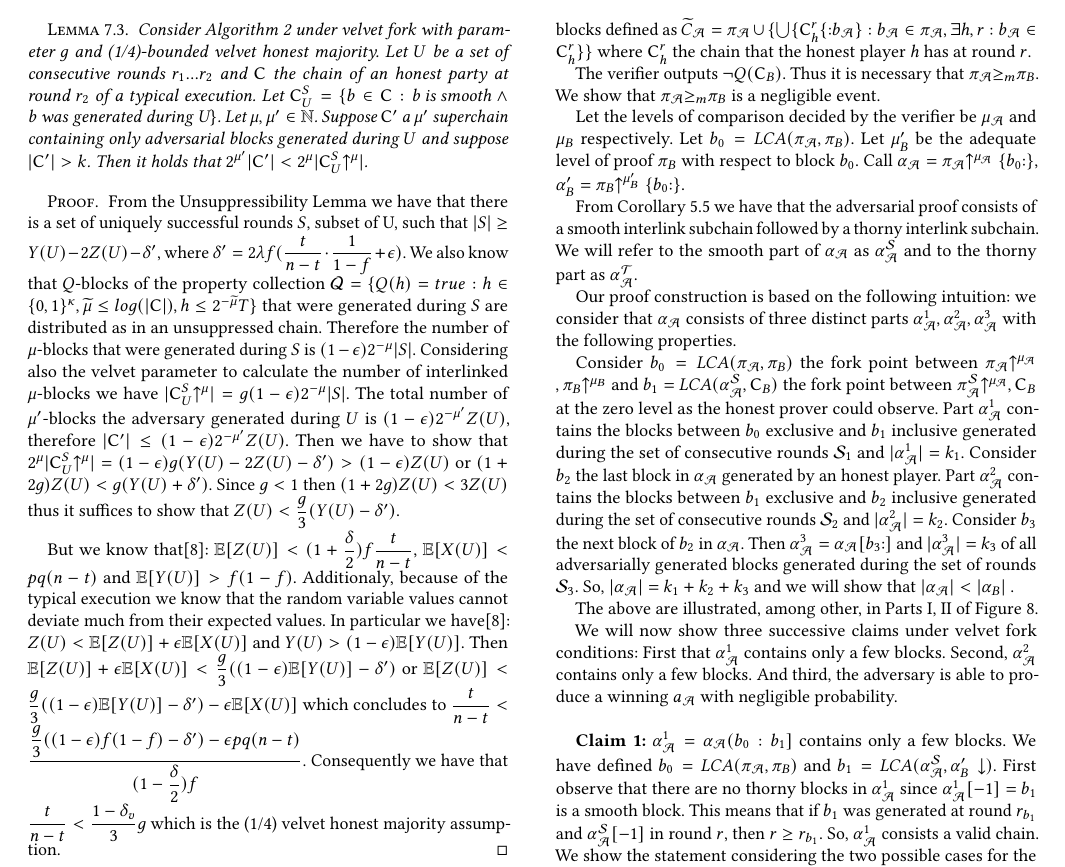
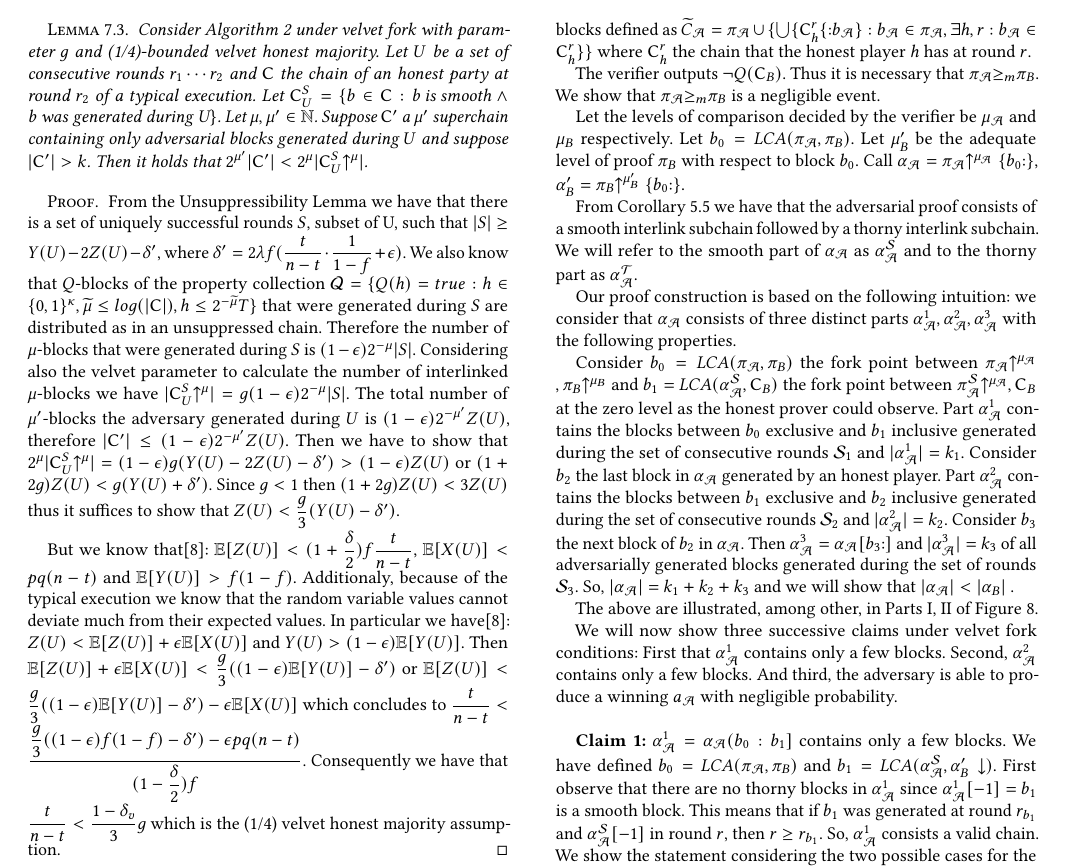
Before and after one commit to decrypto-org/nipopow-velvet, a LaTeX paper (main.tex, which reads unsuppressibility.tex): part of page 7 of 9, cut so that both start at the same text. Compiled offline with pdfLaTeX.

Commit message:
Minors and update pdf

```diff
--- a/unsuppressibility.tex
+++ b/unsuppressibility.tex
@@ -15,7 +15,7 @@
 
 
 \begin{lemma}
-   Consider Algorithm \ref{alg:updateInterlink} under velvet fork with parameter $g$ and (1/4)-bounded velvet honest majority. Let $U$ be a set of consecutive rounds $r_1 ... r_2$ and $\chain$ the chain of an honest party at round $r_2$ of a typical execution. Let $\chain^S_U = \{b \in \chain: \text{b is smooth} \wedge \text{b was generated during U} \}$. Let $\mu, \mu' \in \mathbb{N}$. Suppose $\chain'$ a $\mu'$ superchain containing only adversarial blocks generated during $U$ and suppose $\lvert \chain' \rvert > k$. Then it holds that $ 2^{\mu'}\lvert \chain' \rvert < 2^{\mu}\lvert \chain^S_U\upchain^{\mu} \rvert $.
+   Consider Algorithm \ref{alg:updateInterlink} under velvet fork with parameter $g$ and (1/4)-bounded velvet honest majority. Let $U$ be a set of consecutive rounds $r_1 \cdots r_2$ and $\chain$ the chain of an honest party at round $r_2$ of a typical execution. Let $\chain^S_U = \{b \in \chain: \text{b is smooth} \wedge \text{b was generated during U} \}$. Let $\mu, \mu' \in \mathbb{N}$. Suppose $\chain'$ a $\mu'$ superchain containing only adversarial blocks generated during $U$ and suppose $\lvert \chain' \rvert > k$. Then it holds that $ 2^{\mu'}\lvert \chain' \rvert < 2^{\mu}\lvert \chain^S_U\upchain^{\mu} \rvert $.
    \label{lem:claim3_lemma}
 \end{lemma}
 \begin{proof} From the Unsuppressibility Lemma we have that there is a set of uniquely successful rounds $S$, subset of U, such that $\lvert S \rvert \geq Y(U) - 2Z(U) - \delta'$, where $\delta' = 2 \lambda f (\dfrac{t}{n-t} \cdot \dfrac{1}{1-f} + \epsilon)$. We also know that $Q$-blocks of the property collection $\mathcal{Q} = \{Q(h) = true: h \in \{0,1\}^\kappa, \widetilde{\mu} \leq log(\lvert \chain \rvert), h \leq 2^{-\widetilde{\mu}}T \}$ that were generated during $S$ are distributed as in an unsuppressed chain. Therefore the number of $\mu$-blocks that were generated during $S$ is $(1-\epsilon)2^{-\mu} \lvert S \rvert$. Considering also the velvet parameter to calculate the number of interlinked $\mu$-blocks we have $\lvert \chain^S_U\upchain^{\mu} \rvert = g(1-\epsilon)2^{-\mu} \lvert S \rvert$.  The total number of $\mu'$-blocks the adversary generated during $U$ is $(1-\epsilon)2^{-\mu'}Z(U)$, therefore $\lvert \chain' \rvert \leq (1-\epsilon)2^{-\mu'}Z(U)$. Then we have to show that $2^{\mu}\lvert \chain^S_U\upchain^{\mu} \rvert = (1-\epsilon)g (Y(U) - 2Z(U) - \delta' ) > (1-\epsilon)Z(U)$ or $(1+2g)Z(U) < g(Y(U) + \delta')$. Since $g < 1$ then $(1+2g)Z(U) < 3Z(U)$ thus it suffices to show that $Z(U) < \dfrac{g}{3}(Y(U) - \delta')$.
```
Also changed, not shown: construction.tex (+2 -4 lines), main.pdf.
